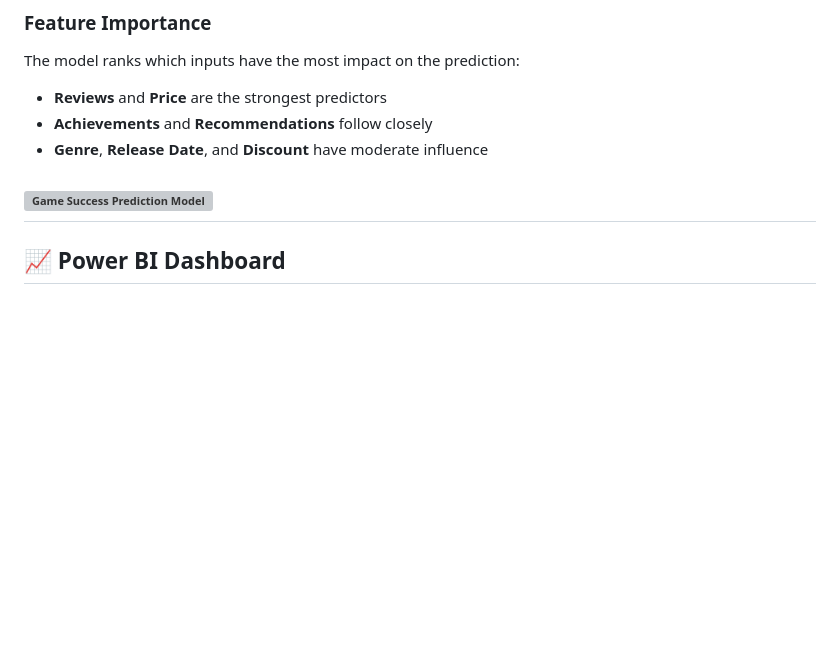
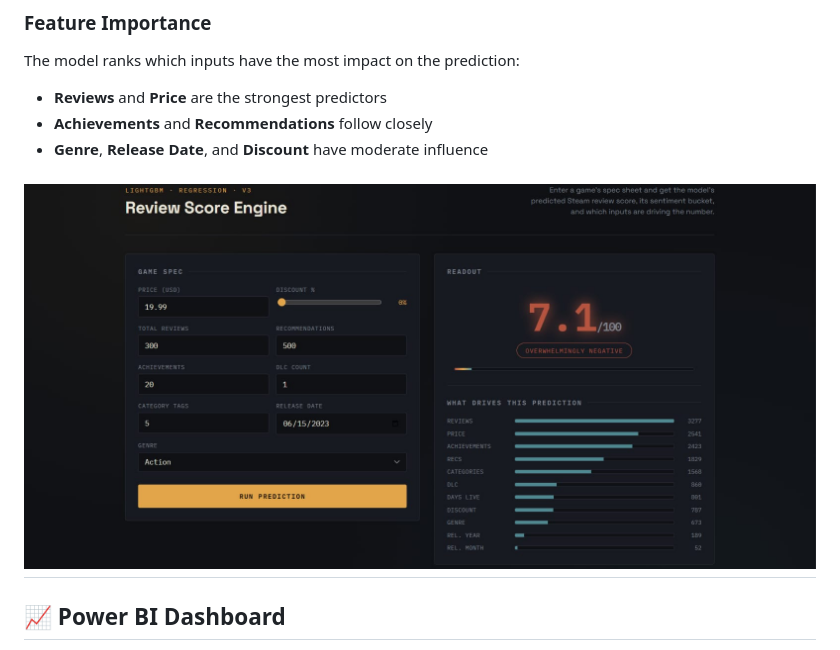
Before and after one commit to nhahub/NHA-4-081, a Markdown page: README.md, the part around the change. Rendered like a GitHub page; blank space fills up the shorter version; grey boxes are pictures that could not be loaded.

Commit message:
Fix image file extension in README

```diff
--- a/README.md
+++ b/README.md
@@ -146,7 +146,7 @@ The model ranks which inputs have the most impact on the prediction:
 - **Achievements** and **Recommendations** follow closely
 - **Genre**, **Release Date**, and **Discount** have moderate influence
 
-![Game Success Prediction Model](images/model1_png.jpeg)
+![Game Success Prediction Model](images/model1.png.jpeg)
 ---
 
 ## 📈 Power BI Dashboard
```
